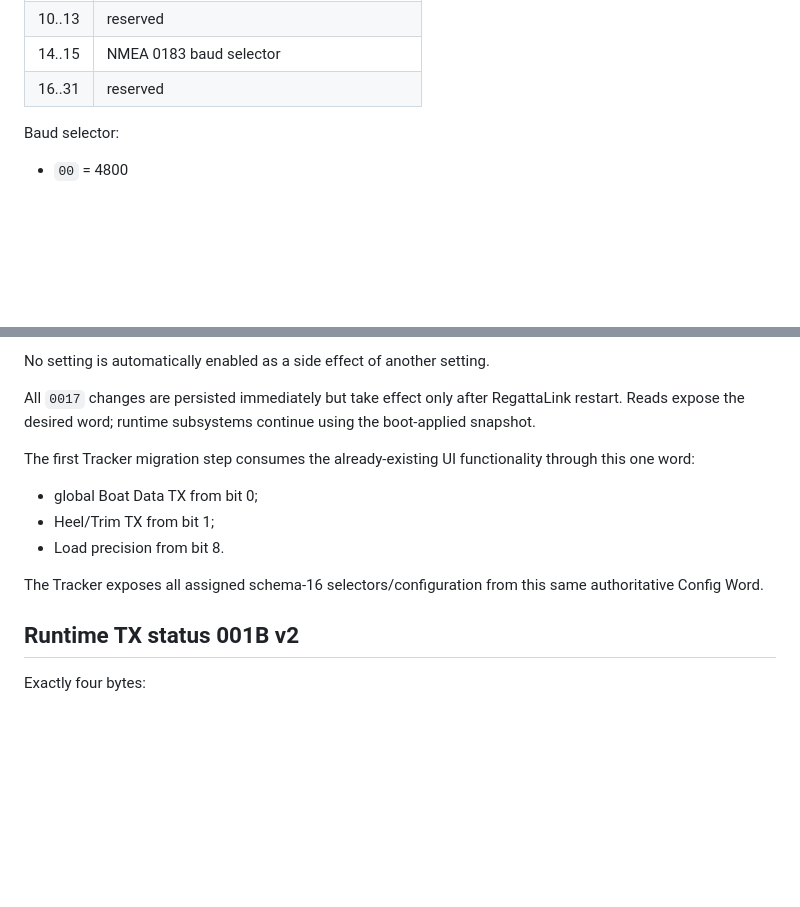
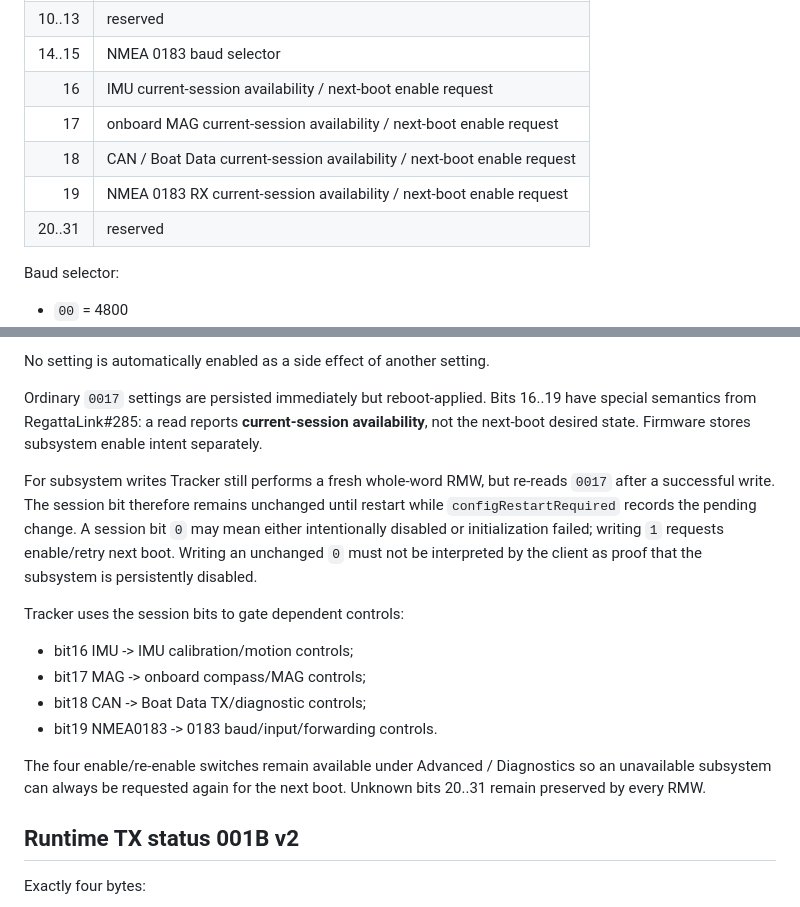
Before and after one commit to MWillimz/RegattaTracker-Public, a Markdown page: docs/REGATTALINK-BLE-CLIENT-CONTRACT.md, 2 parts joined by grey strips. Drawn GitHub-style; blank space fills up the shorter version.

Commit message:
Document Config 0017 subsystem session semantics (#285)

```diff
--- a/docs/REGATTALINK-BLE-CLIENT-CONTRACT.md
+++ b/docs/REGATTALINK-BLE-CLIENT-CONTRACT.md
@@ -103,7 +103,11 @@ Wire format is exactly four-byte unsigned little-endian.
 | 9 | MAG background-calibration learning |
 | 10..13 | reserved |
 | 14..15 | NMEA 0183 baud selector |
-| 16..31 | reserved |
+| 16 | IMU current-session availability / next-boot enable request |
+| 17 | onboard MAG current-session availability / next-boot enable request |
+| 18 | CAN / Boat Data current-session availability / next-boot enable request |
+| 19 | NMEA 0183 RX current-session availability / next-boot enable request |
+| 20..31 | reserved |
 
 Baud selector:
 - `00` = 4800
@@ -121,14 +125,27 @@ All `0017` writes are whole-register writes. Tracker must use read-modify-write:
 
 No setting is automatically enabled as a side effect of another setting.
 
-All `0017` changes are persisted immediately but take effect only after RegattaLink restart. Reads expose the desired word; runtime subsystems continue using the boot-applied snapshot.
+Ordinary `0017` settings are persisted immediately but reboot-applied. Bits 16..19
+have special semantics from RegattaLink#285: a read reports **current-session
+availability**, not the next-boot desired state. Firmware stores subsystem enable
+intent separately.
 
-The first Tracker migration step consumes the already-existing UI functionality through this one word:
-- global Boat Data TX from bit 0;
-- Heel/Trim TX from bit 1;
-- Load precision from bit 8.
+For subsystem writes Tracker still performs a fresh whole-word RMW, but re-reads
+`0017` after a successful write. The session bit therefore remains unchanged until
+restart while `configRestartRequired` records the pending change. A session bit
+`0` may mean either intentionally disabled or initialization failed; writing `1`
+requests enable/retry next boot. Writing an unchanged `0` must not be interpreted
+by the client as proof that the subsystem is persistently disabled.
 
-The Tracker exposes all assigned schema-16 selectors/configuration from this same authoritative Config Word.
+Tracker uses the session bits to gate dependent controls:
+- bit16 IMU -> IMU calibration/motion controls;
+- bit17 MAG -> onboard compass/MAG controls;
+- bit18 CAN -> Boat Data TX/diagnostic controls;
+- bit19 NMEA0183 -> 0183 baud/input/forwarding controls.
+
+The four enable/re-enable switches remain available under Advanced / Diagnostics so
+an unavailable subsystem can always be requested again for the next boot. Unknown
+bits 20..31 remain preserved by every RMW.
 
 ## Runtime TX status 001B v2
 
```
